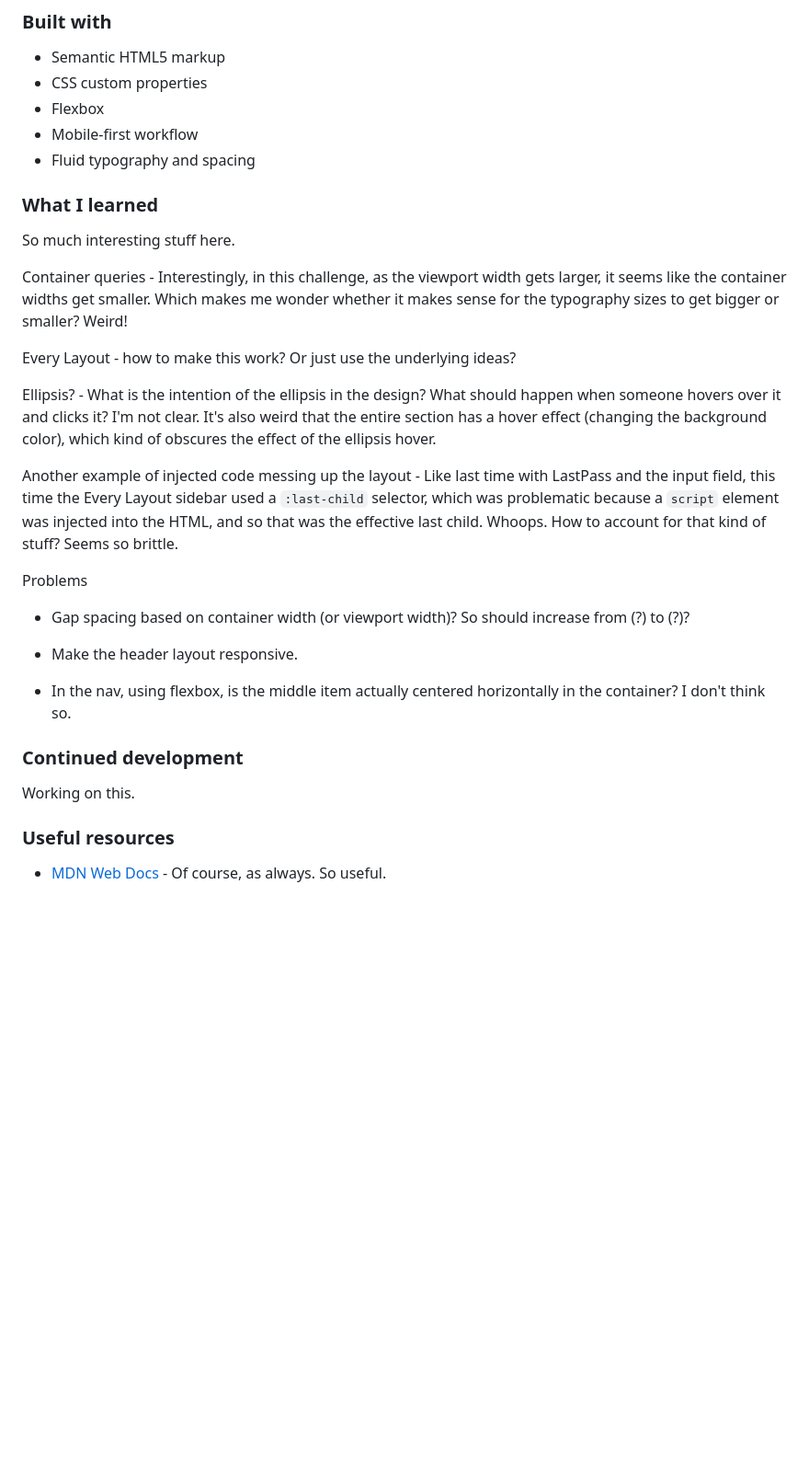
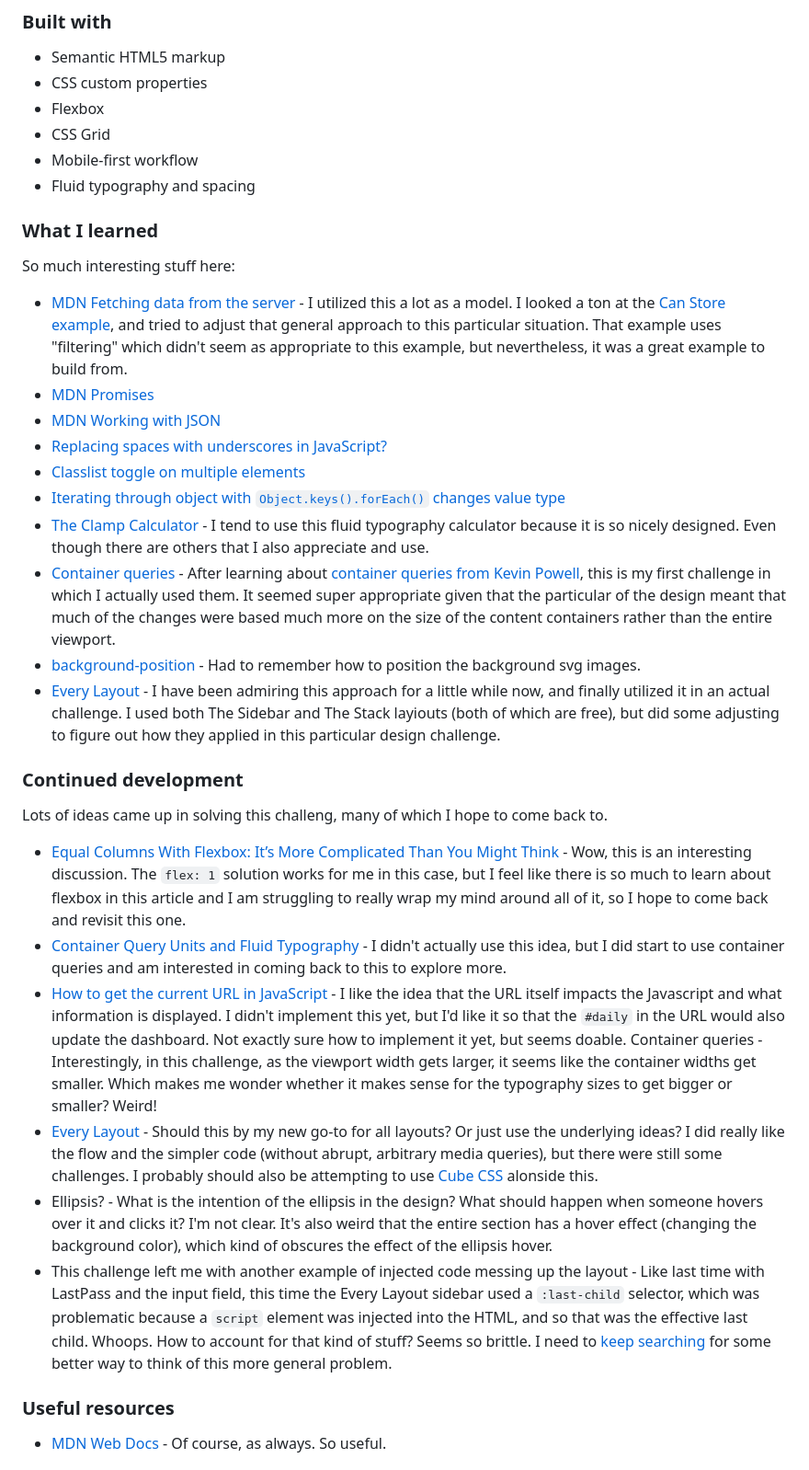
Before and after one commit to elisilk/time-tracking-dashboard, a Markdown page: README.md, the part around the change printed below. Shown: that part at 92% size. Drawn GitHub-style; blank space fills up the shorter version.

Commit message:
Updated README with things I learned and drew from.

```diff
--- a/README.md
+++ b/README.md
@@ -43,32 +43,36 @@ Users should be able to:
 - Semantic HTML5 markup
 - CSS custom properties
 - Flexbox
+- CSS Grid
 - Mobile-first workflow
 - Fluid typography and spacing
 
 ### What I learned
 
-So much interesting stuff here.
+So much interesting stuff here:
 
-Container queries - Interestingly, in this challenge, as the viewport width gets larger, it seems like the container widths get smaller. Which makes me wonder whether it makes sense for the typography sizes to get bigger or smaller? Weird!
-
-Every Layout - how to make this work? Or just use the underlying ideas?
-
-Ellipsis? - What is the intention of the ellipsis in the design? What should happen when someone hovers over it and clicks it? I'm not clear. It's also weird that the entire section has a hover effect (changing the background color), which kind of obscures the effect of the ellipsis hover.
-
-Another example of injected code messing up the layout - Like last time with LastPass and the input field, this time the Every Layout sidebar used a `:last-child` selector, which was problematic because a `script` element was injected into the HTML, and so that was the effective last child. Whoops. How to account for that kind of stuff? Seems so brittle.
-
-Problems
-
-- Gap spacing based on container width (or viewport width)? So should increase from (?) to (?)?
-
-- Make the header layout responsive.
-
-- In the nav, using flexbox, is the middle item actually centered horizontally in the container? I don't think so.
+- [MDN Fetching data from the server](https://developer.mozilla.org/en-US/docs/Learn/JavaScript/Client-side_web_APIs/Fetching_data) - I utilized this a lot as a model. I looked a ton at the [Can Store](https://github.com/mdn/learning-area/tree/main/javascript/apis/fetching-data/can-store) [example](https://mdn.github.io/learning-area/javascript/apis/fetching-data/can-store/), and tried to adjust that general approach to this particular situation. That example uses "filtering" which didn't seem as appropriate to this example, but nevertheless, it was a great example to build from.
+- [MDN Promises](https://developer.mozilla.org/en-US/docs/Learn/JavaScript/Asynchronous/Promises)
+- [MDN Working with JSON](https://developer.mozilla.org/en-US/docs/Learn/JavaScript/Objects/JSON)
+- [Replacing spaces with underscores in JavaScript?](https://stackoverflow.com/questions/441018/replacing-spaces-with-underscores-in-javascript)
+- [Classlist toggle on multiple elements](https://stackoverflow.com/questions/57589793/classlist-toggle-on-multiple-elements)
+- [Iterating through object with `Object.keys().forEach()` changes value type](https://stackoverflow.com/questions/62602609/iterating-through-object-with-object-keys-foreach-changes-value-type)
+- [The Clamp Calculator](https://royalfig.github.io/fluid-typography-calculator/) - I tend to use this fluid typography calculator because it is so nicely designed. Even though there are others that I also appreciate and use.
+- [Container queries](https://developer.mozilla.org/en-US/docs/Web/CSS/CSS_containment/Container_queries) - After learning about [container queries from Kevin Powell](https://www.youtube.com/watch?v=2rlWBZ17Wes&ab_channel=KevinPowell), this is my first challenge in which I actually used them. It seemed super appropriate given that the particular of the design meant that much of the changes were based much more on the size of the content containers rather than the entire viewport.
+- [background-position](https://developer.mozilla.org/en-US/docs/Web/CSS/background-position) - Had to remember how to position the background svg images.
+- [Every Layout](https://every-layout.dev/layouts/sidebar/) - I have been admiring this approach for a little while now, and finally utilized it in an actual challenge. I used both The Sidebar and The Stack layiouts (both of which are free), but did some adjusting to figure out how they applied in this particular design challenge.
 
 ### Continued development
 
-Working on this.
+Lots of ideas came up in solving this challeng, many of which I hope to come back to.
+
+- [Equal Columns With Flexbox: It’s More Complicated Than You Might Think](https://css-tricks.com/equal-columns-with-flexbox-its-more-complicated-than-you-might-think/) - Wow, this is an interesting discussion. The `flex: 1` solution works for me in this case, but I feel like there is so much to learn about flexbox in this article and I am struggling to really wrap my mind around all of it, so I hope to come back and revisit this one.
+- [Container Query Units and Fluid Typography](https://moderncss.dev/container-query-units-and-fluid-typography/) - I didn't actually use this idea, but I did start to use container queries and am interested in coming back to this to explore more.
+- [How to get the current URL in JavaScript](https://ui.dev/get-current-url-javascript) - I like the idea that the URL itself impacts the Javascript and what information is displayed. I didn't implement this yet, but I'd like it so that the `#daily` in the URL would also update the dashboard. Not exactly sure how to implement it yet, but seems doable.
+  Container queries - Interestingly, in this challenge, as the viewport width gets larger, it seems like the container widths get smaller. Which makes me wonder whether it makes sense for the typography sizes to get bigger or smaller? Weird!
+- [Every Layout](https://every-layout.dev/) - Should this by my new go-to for all layouts? Or just use the underlying ideas? I did really like the flow and the simpler code (without abrupt, arbitrary media queries), but there were still some challenges. I probably should also be attempting to use [Cube CSS](https://cube.fyi/) alonside this.
+- Ellipsis? - What is the intention of the ellipsis in the design? What should happen when someone hovers over it and clicks it? I'm not clear. It's also weird that the entire section has a hover effect (changing the background color), which kind of obscures the effect of the ellipsis hover.
+- This challenge left me with another example of injected code messing up the layout - Like last time with LastPass and the input field, this time the Every Layout sidebar used a `:last-child` selector, which was problematic because a `script` element was injected into the HTML, and so that was the effective last child. Whoops. How to account for that kind of stuff? Seems so brittle. I need to [keep searching](https://www.google.com/search?q=css+exclude+injected+code+from+grid+or+flexbox) for some better way to think of this more general problem.
 
 ### Useful resources
 
```
Also changed, not shown: other parts of README.md (+3 -3 lines).
